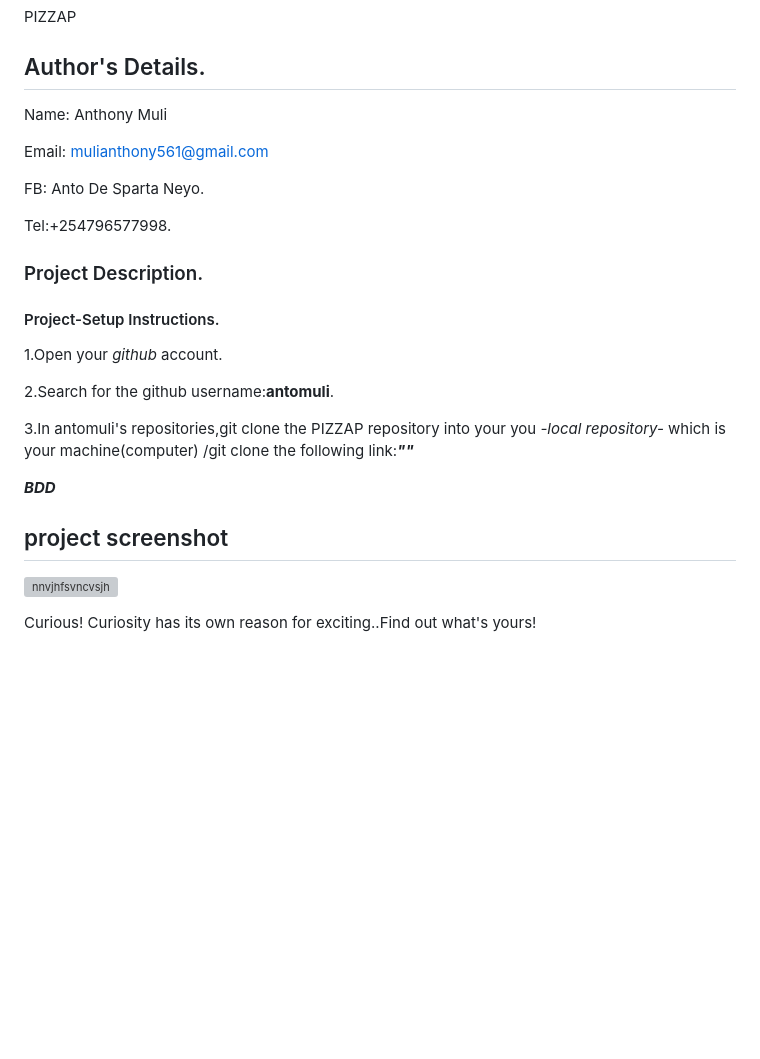
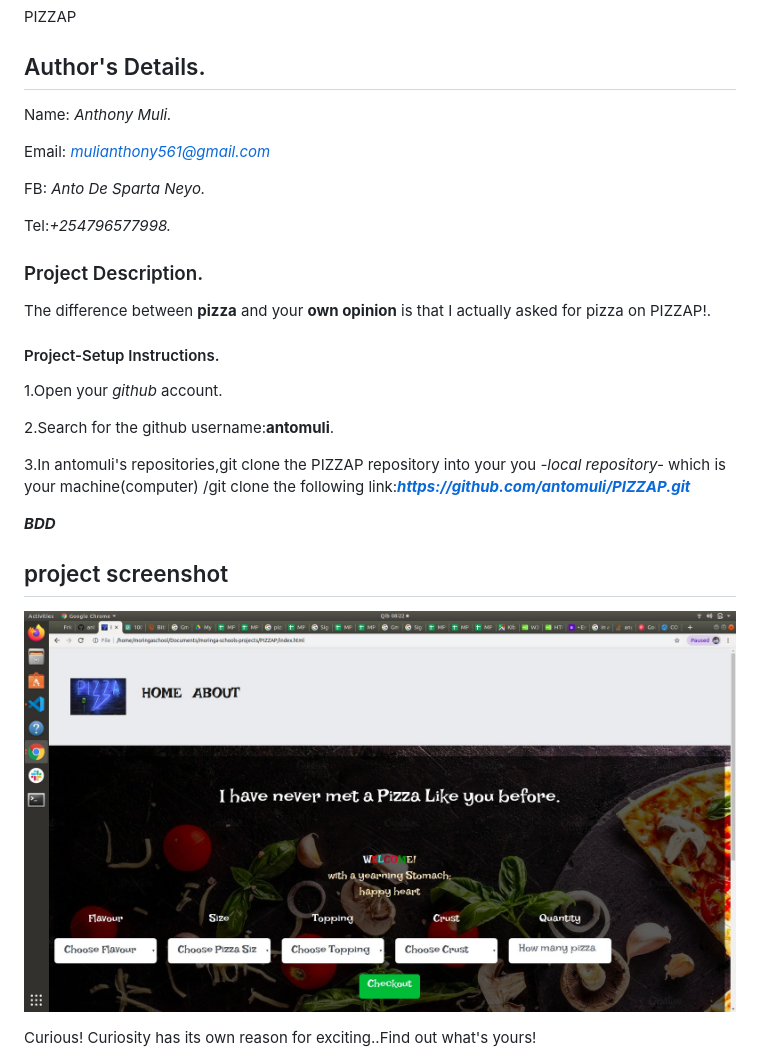
Before and after one commit to antomuli/PIZZAP, a Markdown page: README.md, the part around the change printed below. GitHub-like rendering; pictures changed too: images/Order.jpg (added); blank space fills up the shorter version; grey boxes are pictures that could not be loaded.

```diff
--- a/README.md
+++ b/README.md
@@ -2,29 +2,31 @@
 PIZZAP
 
 ## Author's Details.
-Name: Anthony Muli
+Name: *Anthony Muli.*
 
-Email: mulianthony561@gmail.com
+Email: *mulianthony561@gmail.com*
 
-FB: Anto De Sparta Neyo.
+FB: *Anto De Sparta Neyo.*
 
-Tel:+254796577998.
+Tel:*+254796577998.*
 
 
 ### Project Description.
-
+The difference between **pizza** and your **own opinion** is that I actually asked for pizza on PIZZAP!.
 
 #### Project-Setup Instructions.
 1.Open your *github* account.
 
 2.Search for the github username:**antomuli**.
 
-3.In antomuli's repositories,git clone the PIZZAP repository into your you *-local repository-* which is your machine(computer) /git clone the following link:***""***
+3.In antomuli's repositories,git clone the PIZZAP repository into your you *-local repository-* which is your machine(computer) /git clone the following link:***https://github.com/antomuli/PIZZAP.git***
 
 ***BDD***
 ## project screenshot
 
-![nnvjhfsvncvsjh](Images/BDD.jpg)
+![Landing](images/Order.jpg)
+
+
 
 Curious! Curiosity has its own reason for exciting..Find out what's yours!
 
```
Also changed, not shown: other parts of README.md (+21 -1 lines), images/Hot_Menus.jpg (added), images/Location.jpg (added), images/MakeOrder.jpg (added).
